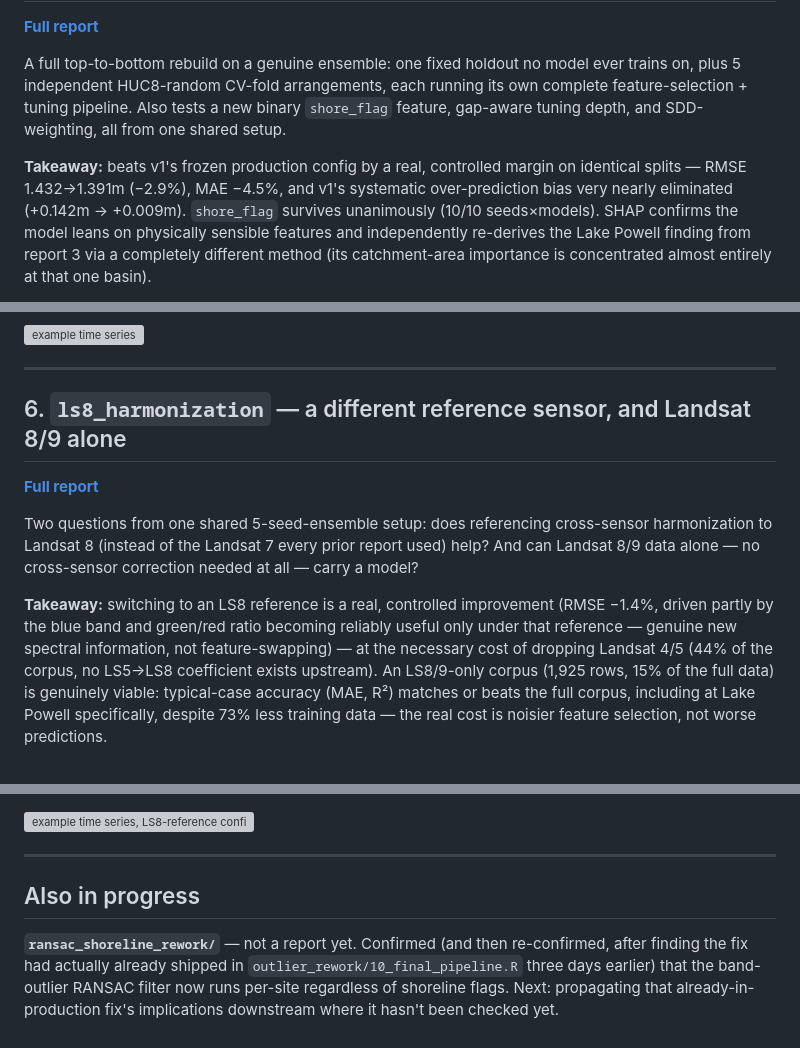
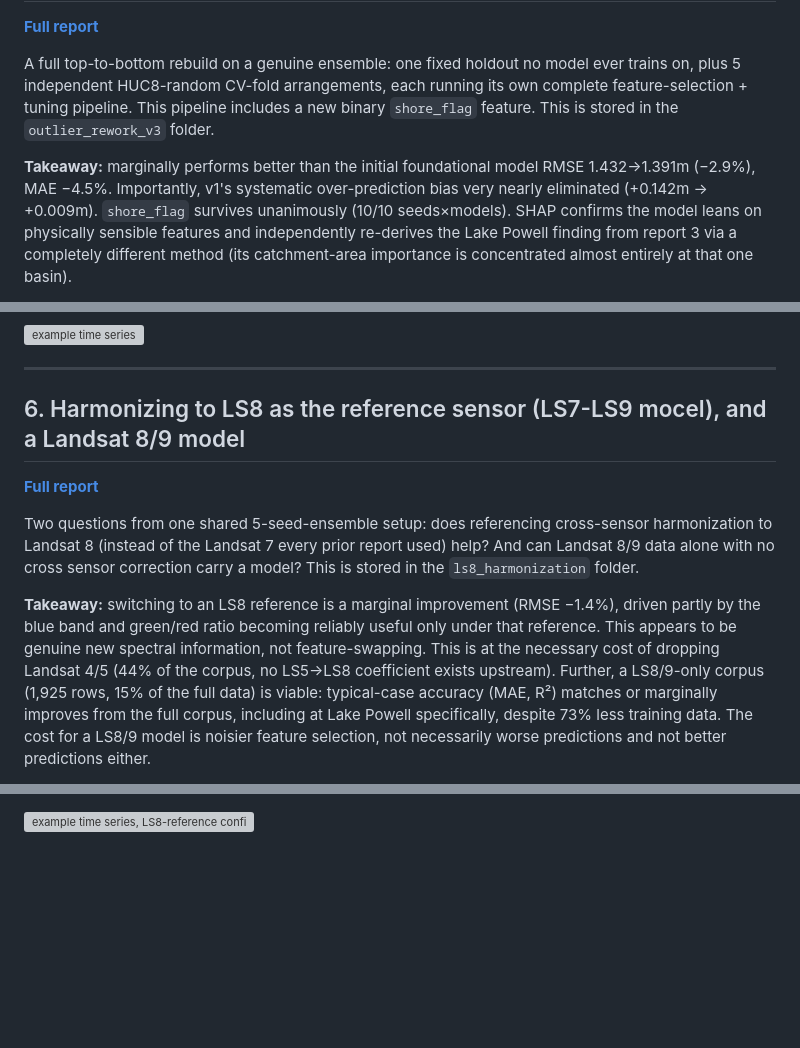
Before and after one commit to steeleb/regional-clarity-RS-model, a Markdown page: regional_clarity/Claude_models_overview.md, 3 parts joined by grey strips. Drawn GitHub-style; blank space fills up the shorter version; grey boxes are pictures that could not be loaded.

```diff
--- a/regional_clarity/Claude_models_overview.md
+++ b/regional_clarity/Claude_models_overview.md
@@ -74,7 +78,7 @@ Tests whether partitions 3/5's problem is structural or just an artifact of the
 
 **[Full report](outlier_rework_v3/report.html)**
 
-A full top-to-bottom rebuild on a genuine ensemble: one fixed holdout no model ever trains on, plus 5 independent HUC8-random CV-fold arrangements, each running its own complete feature-selection + tuning pipeline. Also tests a new binary `shore_flag` feature, gap-aware tuning depth, and SDD-weighting, all from one shared setup.
+A full top-to-bottom rebuild on a genuine ensemble: one fixed holdout no model ever trains on, plus 5 independent HUC8-random CV-fold arrangements, each running its own complete feature-selection + tuning pipeline. This pipeline includes a new binary `shore_flag` feature. This is stored in the `outlier_rework_v3` folder.
 
-**Takeaway:** beats v1's frozen production config by a real, controlled margin on identical splits — RMSE 1.432→1.391m (−2.9%), MAE −4.5%, and v1's systematic over-prediction bias very nearly eliminated (+0.142m → +0.009m). `shore_flag` survives unanimously (10/10 seeds×models). SHAP confirms the model leans on physically sensible features and independently re-derives the Lake Powell finding from report 3 via a completely different method (its catchment-area importance is concentrated almost entirely at that one basin).
+**Takeaway:** marginally performs better than the initial foundational model RMSE 1.432→1.391m (−2.9%), MAE −4.5%. Importantly, v1's systematic over-prediction bias very nearly eliminated (+0.142m → +0.009m). `shore_flag` survives unanimously (10/10 seeds×models). SHAP confirms the model leans on physically sensible features and independently re-derives the Lake Powell finding from report 3 via a completely different method (its catchment-area importance is concentrated almost entirely at that one basin).
 
@@ -87,11 +94,11 @@ A full top-to-bottom rebuild on a genuine ensemble: one fixed holdout no model e
 
 ---
 
-## 6. `ls8_harmonization` — a different reference sensor, and Landsat 8/9 alone
+## 6. Harmonizing to LS8 as the reference sensor (LS7-LS9 mocel), and a Landsat 8/9 model
 
 **[Full report](ls8_harmonization/report.html)**
 
-Two questions from one shared 5-seed-ensemble setup: does referencing cross-sensor harmonization to Landsat 8 (instead of the Landsat 7 every prior report used) help? And can Landsat 8/9 data alone — no cross-sensor correction needed at all — carry a model?
+Two questions from one shared 5-seed-ensemble setup: does referencing cross-sensor harmonization to Landsat 8 (instead of the Landsat 7 every prior report used) help? And can Landsat 8/9 data alone with no cross sensor correction carry a model? This is stored in the `ls8_harmonization` folder.
 
-**Takeaway:** switching to an LS8 reference is a real, controlled improvement (RMSE −1.4%, driven partly by the blue band and green/red ratio becoming reliably useful only under that reference — genuine new spectral information, not feature-swapping) — at the necessary cost of dropping Landsat 4/5 (44% of the corpus, no LS5→LS8 coefficient exists upstream). An LS8/9-only corpus (1,925 rows, 15% of the full data) is genuinely viable: typical-case accuracy (MAE, R²) matches or beats the full corpus, including at Lake Powell specifically, despite 73% less training data — the real cost is noisier feature selection, not worse predictions.
+**Takeaway:** switching to an LS8 reference is a marginal improvement (RMSE −1.4%), driven partly by the blue band and green/red ratio becoming reliably useful only under that reference. This appears to be genuine new spectral information, not feature-swapping. This is at the necessary cost of dropping Landsat 4/5 (44% of the corpus, no LS5→LS8 coefficient exists upstream). Further, a LS8/9-only corpus (1,925 rows, 15% of the full data) is viable: typical-case accuracy (MAE, R²) matches or marginally improves from the full corpus, including at Lake Powell specifically, despite 73% less training data. The cost for a LS8/9 model is noisier feature selection, not necessarily worse predictions and not better predictions either.
 
@@ -102,8 +114,2 @@ Two questions from one shared 5-seed-ensemble setup: does referencing cross-sens
 
 ![example time series, LS8-reference config](ls8_harmonization/figures/ls8ref_timeseries_examples.png)
-
----
-
-## Also in progress
-
-**`ransac_shoreline_rework/`** — not a report yet. Confirmed (and then re-confirmed, after finding the fix had actually already shipped in `outlier_rework/10_final_pipeline.R` three days earlier) that the band-outlier RANSAC filter now runs per-site regardless of shoreline flags. Next: propagating that already-in-production fix's implications downstream where it hasn't been checked yet.
```
Also changed, not shown: other parts of regional_clarity/Claude_models_overview.md (+45 -33 lines).
